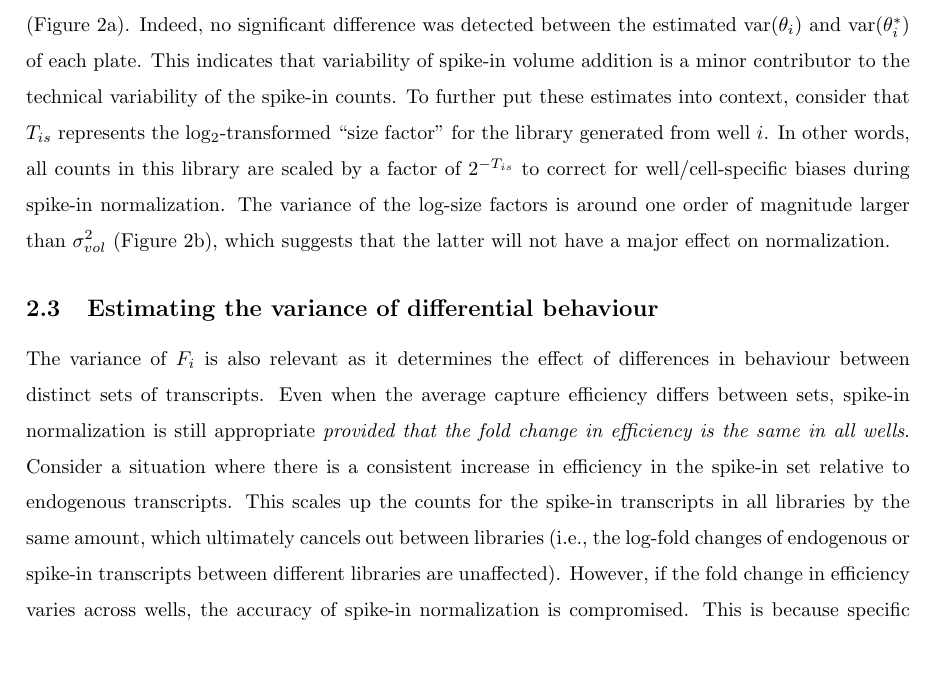
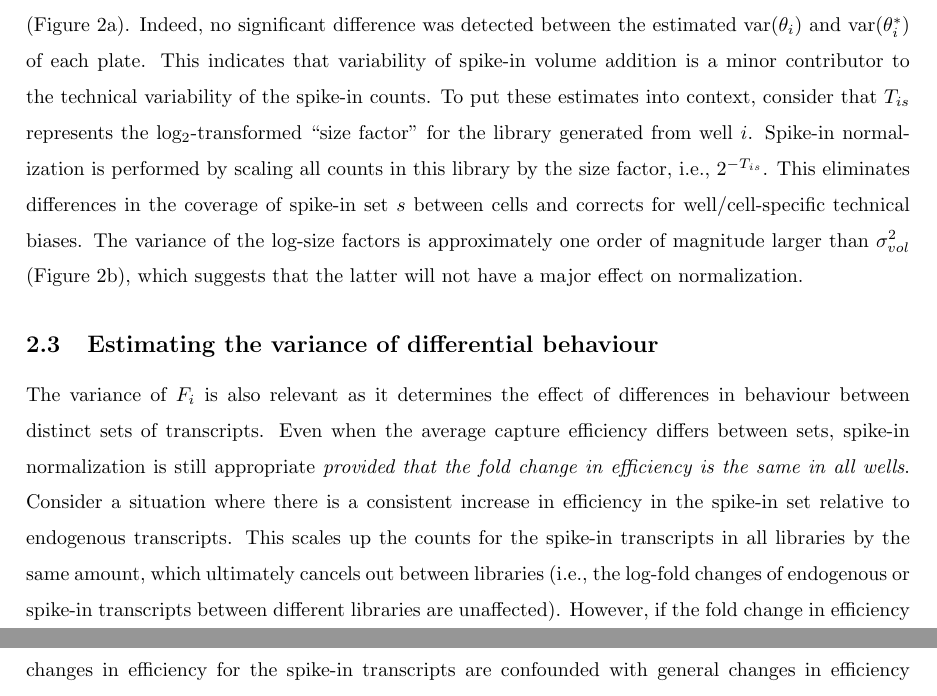
Before and after one commit to MarioniLab/SpikeIns2016, a LaTeX document (manuscript/prickle.tex): part of page 8 of 23 before the commit and two parts of pages 8 and 9 of 23 after it, the two joined at a grey line, cut so that both start at the same text, the shorter picture padded with empty space. Compiled offline with pdfLaTeX.

Commit message:
Renamed oncogene again, elaborated on origin of spike-in size factor.

```diff
--- a/manuscript/prickle.tex
+++ b/manuscript/prickle.tex
@@ -230,9 +230,10 @@ Finally, the order of spike-in addition did not significantly affect the varianc
 Our results indicate that $\sigma^2_{vol}$ is consistently smaller than the variance in the rest of the protocol (Figure~\ref{fig:varestimates}a).
 Indeed, no significant difference was detected between the estimated $\variance(\theta_i)$ and $\variance(\theta^*_i)$ of each plate.
 This indicates that variability of spike-in volume addition is a minor contributor to the technical variability of the spike-in counts.
-To further put these estimates into context, consider that $T_{is}$ represents the log$_2$-transformed ``size factor'' for the library generated from well $i$.
-In other words, all counts in this library are scaled by a factor of $2^{-T_{is}}$ to correct for well/cell-specific biases during spike-in normalization.
-The variance of the log-size factors is around one order of magnitude larger than $\sigma^2_{vol}$ (Figure~\ref{fig:varestimates}b), which suggests that the latter will not have a major effect on normalization.
+To put these estimates into context, consider that $T_{is}$ represents the log$_2$-transformed ``size factor'' for the library generated from well $i$.
+Spike-in normalization is performed by scaling all counts in this library by the size factor, i.e., $2^{-T_{is}}$.
+This eliminates differences in the coverage of spike-in set $s$ between cells and corrects for well/cell-specific technical biases.
+The variance of the log-size factors is approximately one order of magnitude larger than $\sigma^2_{vol}$ (Figure~\ref{fig:varestimates}b), which suggests that the latter will not have a major effect on normalization.
 
 \begin{figure}[btp]
     \begin{center}
```
Also changed, not shown: manuscript/supplement.tex (+2 -2 lines), manuscript/prickle.tex (6 more changed lines).
